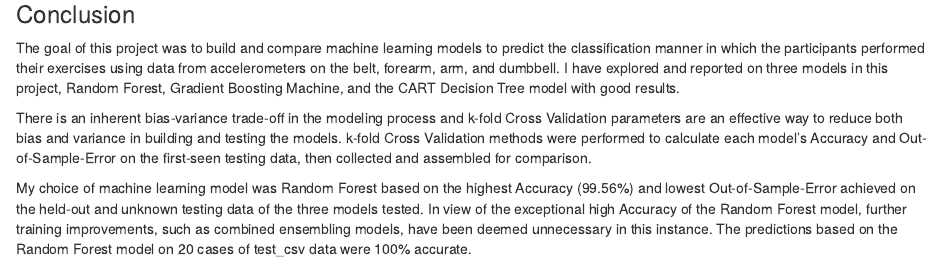
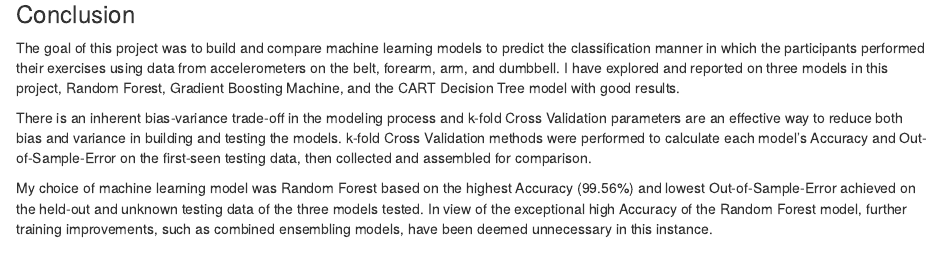
Before and after one commit to dbaca8/Practical-Machine-Learning, an R Markdown document (Course Project.Rmd): the page in a window 1100 px wide, from 9000 px down. Rendered offline with R 4.5, knitr and Pandoc, with nearby package versions; some code elsewhere in the file could not run offline.

Commit message:
Add files via upload

```diff
--- a/Course Project.Rmd
+++ b/Course Project.Rmd
@@ -330,6 +330,6 @@ The goal of this project was to build and compare machine learning models to pre
 
 There is an inherent bias-variance trade-off in the modeling process and k-fold Cross Validation parameters are an effective way to reduce both bias and variance in building and testing the models. k-fold Cross Validation methods were performed to calculate each model's Accuracy and Out-of-Sample-Error on the first-seen testing data, then collected and assembled for comparison.
 
-My choice of machine learning model was Random Forest based on the highest Accuracy (99.56%) and lowest Out-of-Sample-Error achieved on the held-out and unknown testing data of the three models tested. In view of the exceptional high Accuracy of the Random Forest model, further training improvements, such as combined ensembling models, have been deemed unnecessary in this instance. The predictions based on the Random Forest model on 20 cases of test_csv data were 100% accurate.
+My choice of machine learning model was Random Forest based on the highest Accuracy (99.56%) and lowest Out-of-Sample-Error achieved on the held-out and unknown testing data of the three models tested. In view of the exceptional high Accuracy of the Random Forest model, further training improvements, such as combined ensembling models, have been deemed unnecessary in this instance.
 
 ---
```
